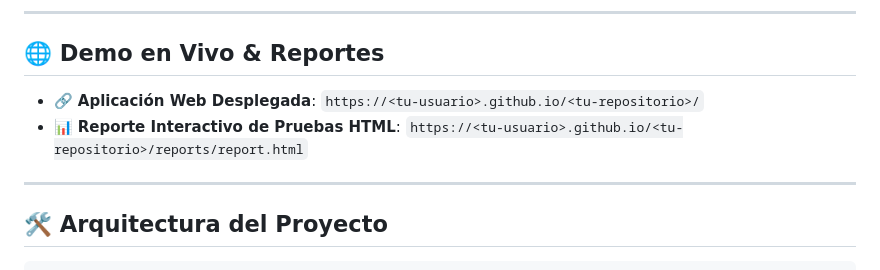
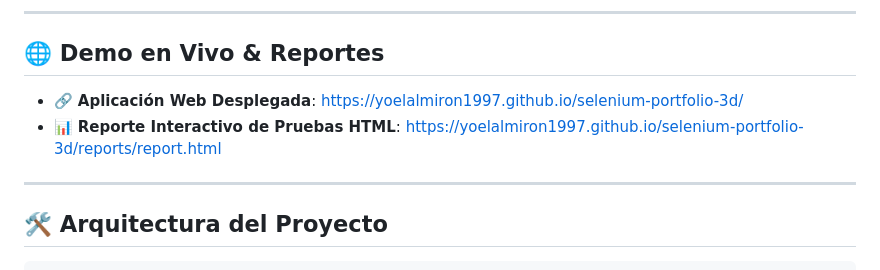
Before and after one commit to yoelalmiron1997/selenium-portfolio-3d, a Markdown page: README.md, the part around the change. GitHub-like rendering.

Commit message:
Docs: update live demo URLs in README

```diff
--- a/README.md
+++ b/README.md
@@ -11,8 +11,8 @@ Proyecto profesional de automatización utilizando **Selenium 4 WebDriver** en *
 ---
 
 ## 🌐 Demo en Vivo & Reportes
-- 🔗 **Aplicación Web Desplegada**: `https://<tu-usuario>.github.io/<tu-repositorio>/`
-- 📊 **Reporte Interactivo de Pruebas HTML**: `https://<tu-usuario>.github.io/<tu-repositorio>/reports/report.html`
+- 🔗 **Aplicación Web Desplegada**: [https://yoelalmiron1997.github.io/selenium-portfolio-3d/](https://yoelalmiron1997.github.io/selenium-portfolio-3d/)
+- 📊 **Reporte Interactivo de Pruebas HTML**: [https://yoelalmiron1997.github.io/selenium-portfolio-3d/reports/report.html](https://yoelalmiron1997.github.io/selenium-portfolio-3d/reports/report.html)
 
 ---
 
```
